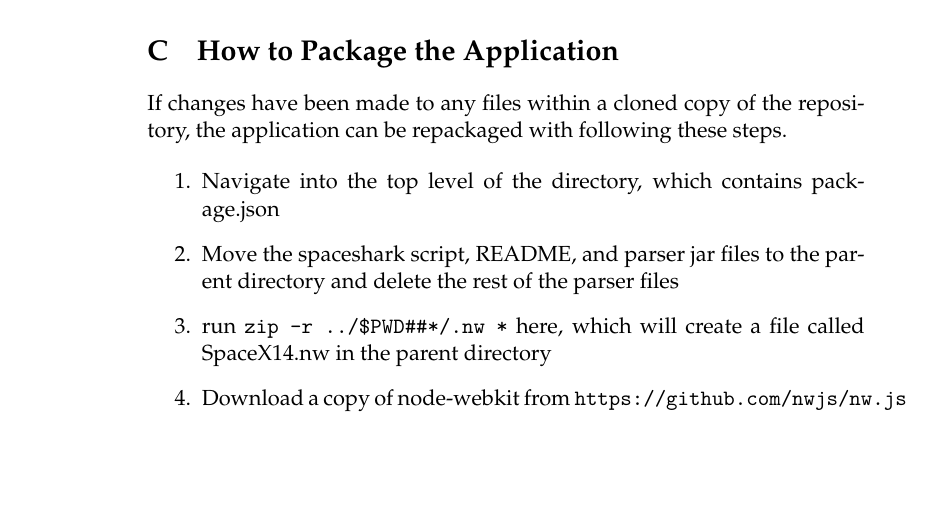
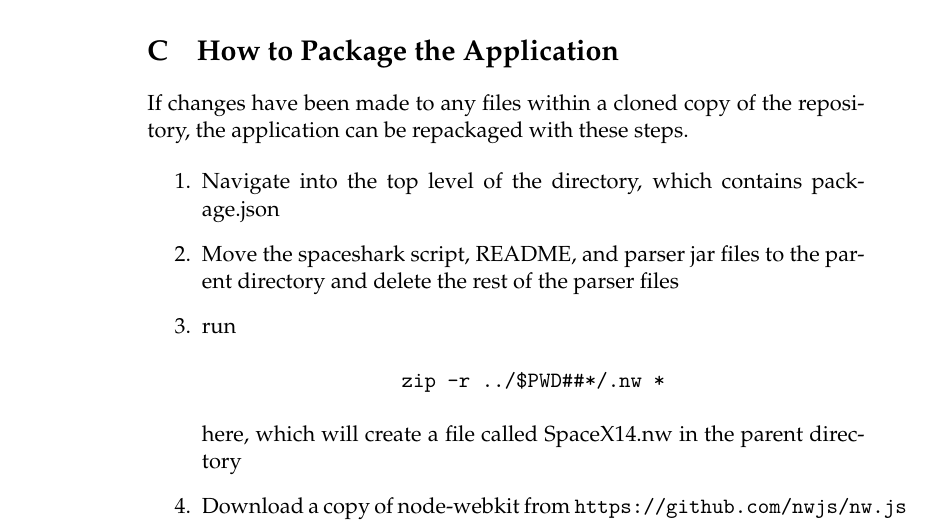
Before and after one commit to golden3point14/SpaceX14, a LaTeX thesis (latex/spacex-final-report.tex): part of page 44 of 45, cut so that both start at the same text, the shorter picture padded with empty space. Compiled offline with pdfLaTeX.

```diff
--- a/latex/spacex-final-report.tex
+++ b/latex/spacex-final-report.tex
@@ -1219,26 +1220,30 @@
 \item {\bf Task:} A single thread of a process; a series of events.
 \item {\bf Waiting:} The state of a task when it cannot run, due to being blocked or waiting on some piece of information.
 \end{itemize}
+
 \newpage
 \section{How to Package the Application}
 If changes have been made to any files within a cloned copy of the repository,
-the application can be repackaged with following these steps.
+the application can be repackaged with these steps.
 
 \begin{enumerate}
   \item Navigate into the top level of the directory, which contains
     package.json
   \item Move the spaceshark script, README, and parser jar files to the parent directory
     and delete the rest of the parser files
-  \item run \texttt{zip -r ../\${PWD\#\#*/}.nw *} here, which will create a file
+  \item run
+    \begin{center}\texttt{zip -r ../\${PWD\#\#*/}.nw *}\end{center} here, which will create a file
     called SpaceX14.nw in the parent directory
   \item Download a copy of node-webkit from
     \texttt{https://github.com/nwjs/nw.js} and
     place it in the directory above the Spaceshark repository
-  \item Move to this directory and run \texttt{cat nw SpaceX14.nw >
-    app \&\& chmod +x app}
+  \item Move to this directory and run
+    \begin{center}\texttt{cat nw SpaceX14.nw >
+      app \&\& chmod +x app}\end{center}
   \item Zip together the app file, nw.pak, icudtl.dat, the spaceshark script,
     README, and parser jar files
 \end{enumerate}
+
 \newpage
 \section{Debugging}
 To display a web console for debugging, within package.json change the line
```
Also changed, not shown: latex/spacex-final-report.tex (3 more changed lines).
